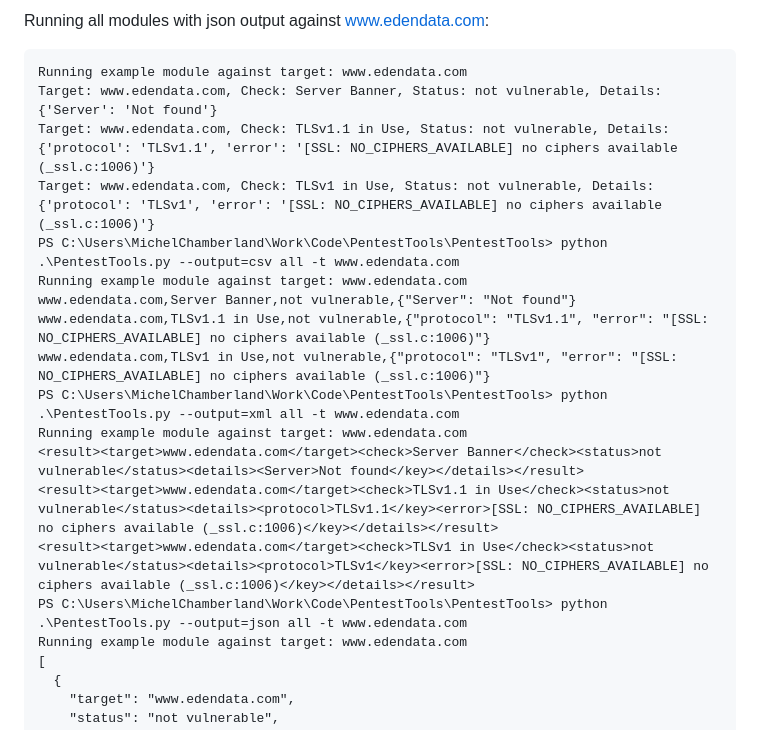
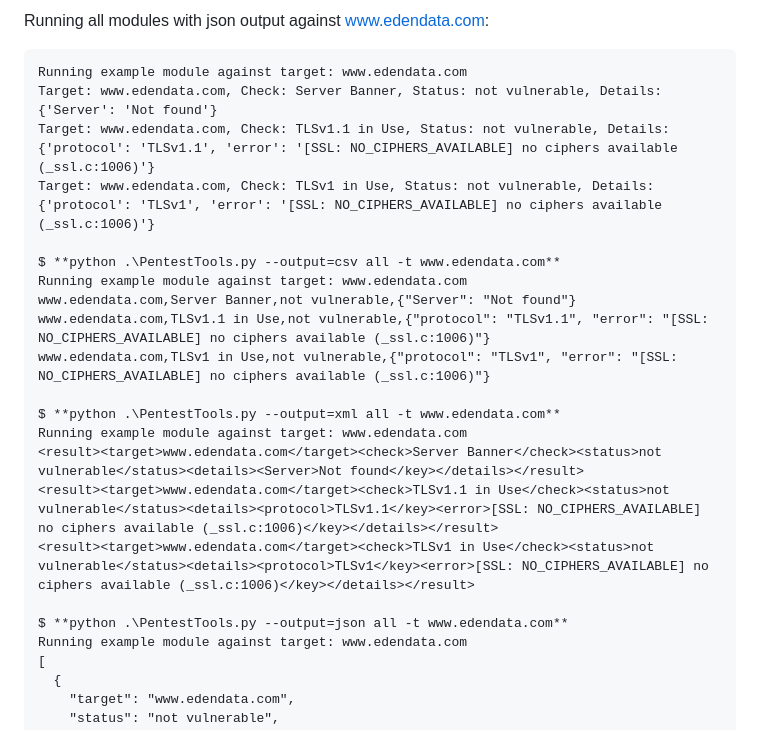
Before and after one commit to Eden-Data-Inc/ScopingTools, a Markdown page: README.md, the part around the change. Rendered like a GitHub page.

Commit message:
tweaked README

````diff
--- a/README.md
+++ b/README.md
@@ -25,22 +25,25 @@ Test Results should be put in a TestResult object. This object contains four pro
 
 Running all modules with json output against www.edendata.com:
 
-```> python .\PentestTools.py all -t www.edendata.com
+```$ **python .\PentestTools.py all -t www.edendata.com**
 Running example module against target: www.edendata.com
 Target: www.edendata.com, Check: Server Banner, Status: not vulnerable, Details: {'Server': 'Not found'}
 Target: www.edendata.com, Check: TLSv1.1 in Use, Status: not vulnerable, Details: {'protocol': 'TLSv1.1', 'error': '[SSL: NO_CIPHERS_AVAILABLE] no ciphers available (_ssl.c:1006)'}
 Target: www.edendata.com, Check: TLSv1 in Use, Status: not vulnerable, Details: {'protocol': 'TLSv1', 'error': '[SSL: NO_CIPHERS_AVAILABLE] no ciphers available (_ssl.c:1006)'}
-PS C:\Users\MichelChamberland\Work\Code\PentestTools\PentestTools> python .\PentestTools.py --output=csv all -t www.edendata.com
+
+$ **python .\PentestTools.py --output=csv all -t www.edendata.com**
 Running example module against target: www.edendata.com
 www.edendata.com,Server Banner,not vulnerable,{"Server": "Not found"}
 www.edendata.com,TLSv1.1 in Use,not vulnerable,{"protocol": "TLSv1.1", "error": "[SSL: NO_CIPHERS_AVAILABLE] no ciphers available (_ssl.c:1006)"}
 www.edendata.com,TLSv1 in Use,not vulnerable,{"protocol": "TLSv1", "error": "[SSL: NO_CIPHERS_AVAILABLE] no ciphers available (_ssl.c:1006)"}
-PS C:\Users\MichelChamberland\Work\Code\PentestTools\PentestTools> python .\PentestTools.py --output=xml all -t www.edendata.com
+
+$ **python .\PentestTools.py --output=xml all -t www.edendata.com**
 Running example module against target: www.edendata.com
 <result><target>www.edendata.com</target><check>Server Banner</check><status>not vulnerable</status><details><Server>Not found</key></details></result>
 <result><target>www.edendata.com</target><check>TLSv1.1 in Use</check><status>not vulnerable</status><details><protocol>TLSv1.1</key><error>[SSL: NO_CIPHERS_AVAILABLE] no ciphers available (_ssl.c:1006)</key></details></result>
 <result><target>www.edendata.com</target><check>TLSv1 in Use</check><status>not vulnerable</status><details><protocol>TLSv1</key><error>[SSL: NO_CIPHERS_AVAILABLE] no ciphers available (_ssl.c:1006)</key></details></result>
-PS C:\Users\MichelChamberland\Work\Code\PentestTools\PentestTools> python .\PentestTools.py --output=json all -t www.edendata.com
+
+$ **python .\PentestTools.py --output=json all -t www.edendata.com**
 Running example module against target: www.edendata.com
 [
   {
````
